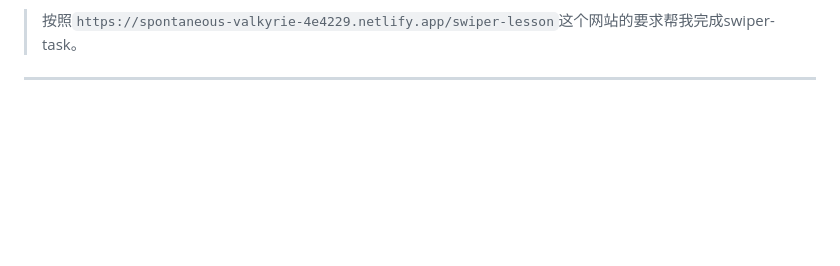
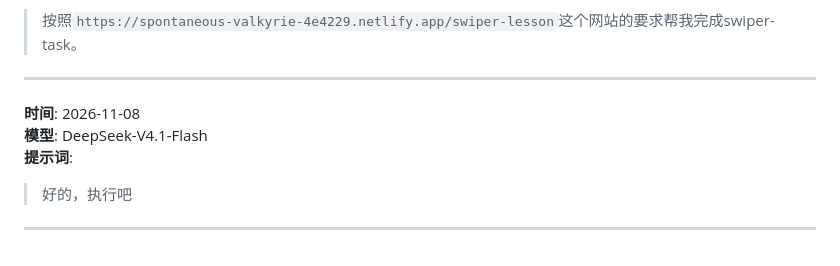
Before and after one commit to SFZ-060419/sfz318, a Markdown page: sfz_prompt.md, the part around the change. Drawn GitHub-style; blank space fills up the shorter version.

Commit message:
docs: 追加提示词记录

```diff
--- a/sfz_prompt.md
+++ b/sfz_prompt.md
@@ -167,3 +167,11 @@
 > 按照`https://spontaneous-valkyrie-4e4229.netlify.app/swiper-lesson`这个网站的要求帮我完成swiper-task。
 
 ---
+
+
+**时间**: 2026-11-08
+**模型**: DeepSeek-V4.1-Flash
+**提示词**:
+> 好的，执行吧
+
+---
```
